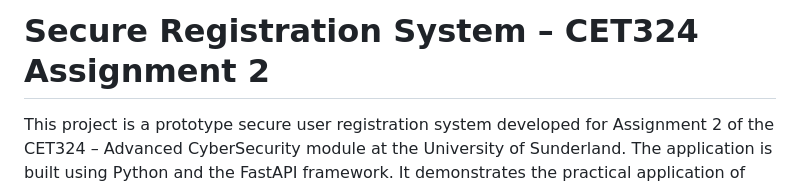
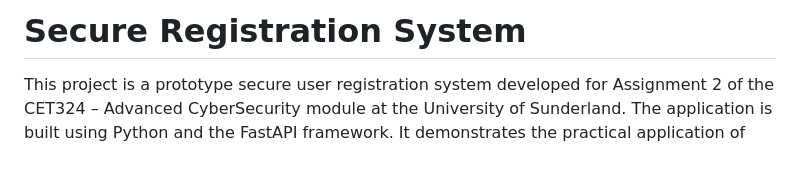
Before and after one commit to sajeena000/secure-registration-system, a Markdown page: README.md, the part around the change. Drawn GitHub-style; blank space fills up the shorter version.

```diff
--- a/README.md
+++ b/README.md
@@ -1,4 +1,4 @@
-# Secure Registration System – CET324 Assignment 2
+# Secure Registration System
 
 This project is a prototype secure user registration system developed for Assignment 2 of the CET324 – Advanced CyberSecurity module at the University of Sunderland.
 The application is built using Python and the FastAPI framework. It demonstrates the practical application of key cybersecurity principles in a web application context, focusing on secure user onboarding processes.
```
